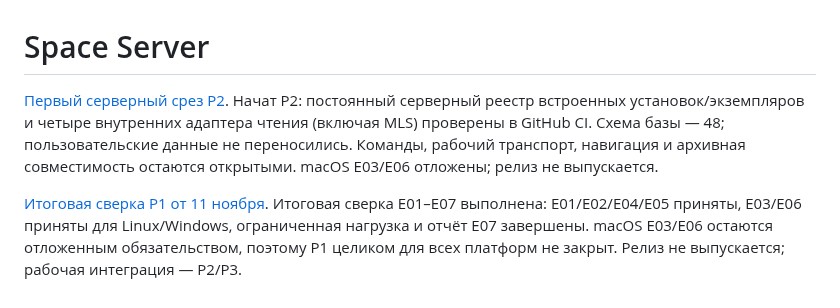
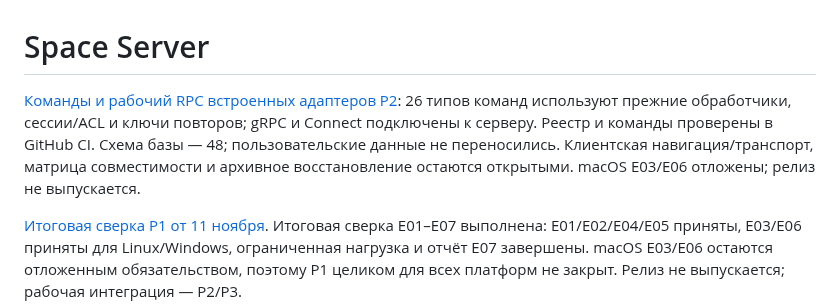
Before and after one commit to space-protocol-project/space-server, a Markdown page: README.md, the part around the change. GitHub-like rendering.

Commit message:
Update P2 command integration status [skip ci]

```diff
--- a/README.md
+++ b/README.md
@@ -1,6 +1,6 @@
 # Space Server
 
-[Первый серверный срез P2](https://github.com/space-protocol-project/space-protocol/blob/main/docs/SPACE-PLUGINS-P2-BUILTIN-REGISTRY.md). Начат P2: постоянный серверный реестр встроенных установок/экземпляров и четыре внутренних адаптера чтения (включая MLS) проверены в GitHub CI. Схема базы — 48; пользовательские данные не переносились. Команды, рабочий транспорт, навигация и архивная совместимость остаются открытыми. macOS E03/E06 отложены; релиз не выпускается.
+[Команды и рабочий RPC встроенных адаптеров P2](https://github.com/space-protocol-project/space-protocol/blob/main/docs/SPACE-PLUGINS-P2-BUILTIN-COMMANDS.md): 26 типов команд используют прежние обработчики, сессии/ACL и ключи повторов; gRPC и Connect подключены к серверу. Реестр и команды проверены в GitHub CI. Схема базы — 48; пользовательские данные не переносились. Клиентская навигация/транспорт, матрица совместимости и архивное восстановление остаются открытыми. macOS E03/E06 отложены; релиз не выпускается.
 
 [Итоговая сверка P1 от 11 ноября](https://github.com/space-protocol-project/space-protocol/blob/main/docs/SPACE-PLUGINS-P1-FINAL.md). Итоговая сверка E01–E07 выполнена: E01/E02/E04/E05 приняты, E03/E06 приняты для Linux/Windows, ограниченная нагрузка и отчёт E07 завершены. macOS E03/E06 остаются отложенным обязательством, поэтому P1 целиком для всех платформ не закрыт. Релиз не выпускается; рабочая интеграция — P2/P3.
 
```
